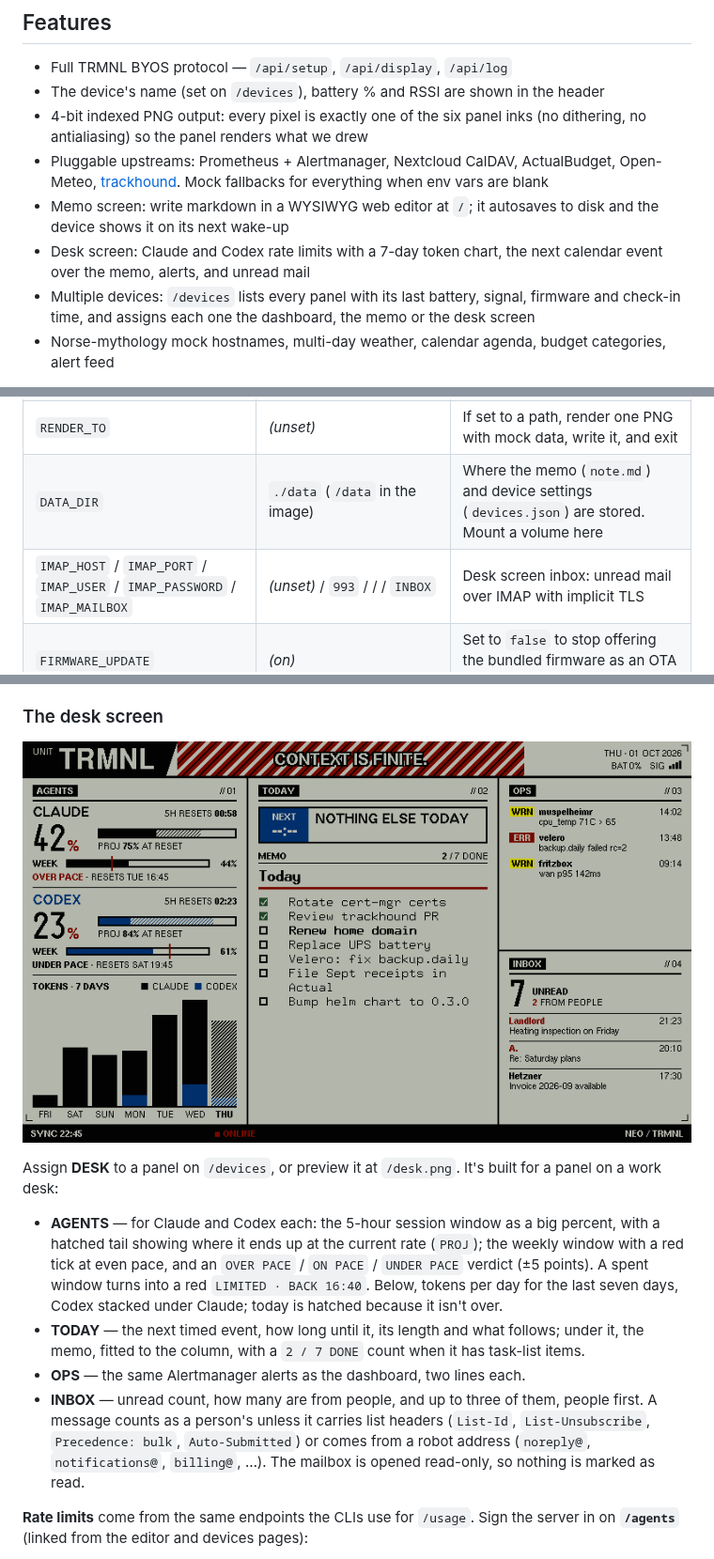
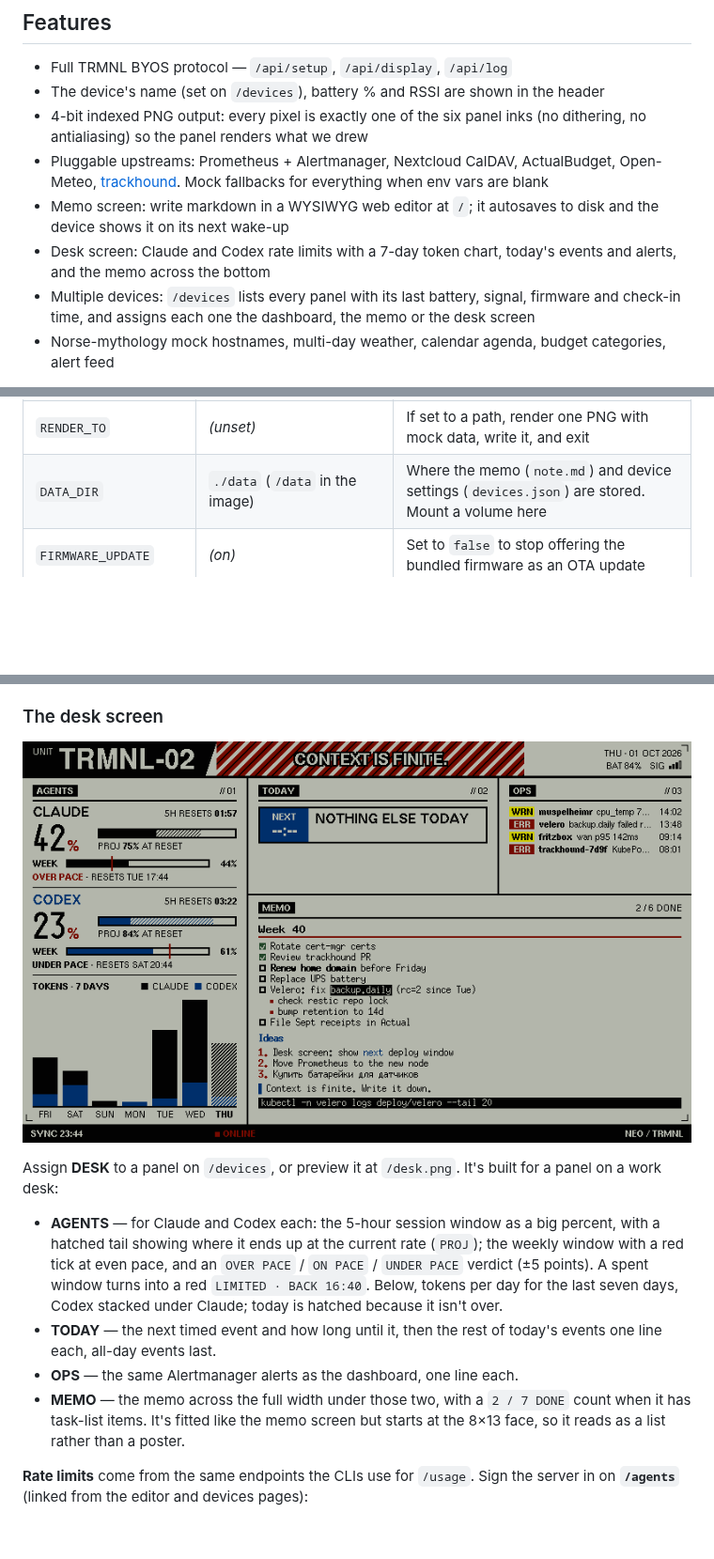
Before and after one commit to DiverOfDark/trmnl-cyberpunk, a Markdown page: README.md, 3 parts joined by grey strips. Shown at 94% size. Rendered like a GitHub page; pictures changed too: desk.png; blank space fills up the shorter version.

```diff
--- a/README.md
+++ b/README.md
@@ -19,7 +19,7 @@ The server renders the dashboard pixel-by-pixel in Rust (`embedded-graphics` + u
 - 4-bit indexed PNG output: every pixel is exactly one of the six panel inks (no dithering, no antialiasing) so the panel renders what we drew
 - Pluggable upstreams: Prometheus + Alertmanager, Nextcloud CalDAV, ActualBudget, Open-Meteo, [trackhound](https://github.com/DiverOfDark/trackhound). Mock fallbacks for everything when env vars are blank
 - Memo screen: write markdown in a WYSIWYG web editor at `/`; it autosaves to disk and the device shows it on its next wake-up
-- Desk screen: Claude and Codex rate limits with a 7-day token chart, the next calendar event over the memo, alerts, and unread mail
+- Desk screen: Claude and Codex rate limits with a 7-day token chart, today's events and alerts, and the memo across the bottom
 - Multiple devices: `/devices` lists every panel with its last battery, signal, firmware and check-in time, and assigns each one the dashboard, the memo or the desk screen
 - Norse-mythology mock hostnames, multi-day weather, calendar agenda, budget categories, alert feed
 
@@ -76,7 +76,6 @@ curl http://localhost:8080/refresh
 | `LOCAL_MODE` | _(unset)_ | If set, never fetch upstreams — serve mock data only |
 | `RENDER_TO` | _(unset)_ | If set to a path, render one PNG with mock data, write it, and exit |
 | `DATA_DIR` | `./data` (`/data` in the image) | Where the memo (`note.md`) and device settings (`devices.json`) are stored. Mount a volume here |
-| `IMAP_HOST` / `IMAP_PORT` / `IMAP_USER` / `IMAP_PASSWORD` / `IMAP_MAILBOX` | _(unset)_ / `993` / / / `INBOX` | Desk screen inbox: unread mail over IMAP with implicit TLS |
 | `FIRMWARE_UPDATE` | _(on)_ | Set to `false` to stop offering the bundled firmware as an OTA update |
 | `FIRMWARE_MODEL` | `reterminal_e1002` | Device `Model` header the bundled firmware is offered to |
 | `FIRMWARE_DIR` | `/app/firmware` | Directory with `firmware.bin` + `version.txt` |
@@ -119,9 +118,9 @@ The memo is fitted, not scrolled. It's set in the largest of five type sizes tha
 Assign **DESK** to a panel on `/devices`, or preview it at `/desk.png`. It's built for a panel on a work desk:
 
 - **AGENTS** — for Claude and Codex each: the 5-hour session window as a big percent, with a hatched tail showing where it ends up at the current rate (`PROJ`); the weekly window with a red tick at even pace, and an `OVER PACE` / `ON PACE` / `UNDER PACE` verdict (±5 points). A spent window turns into a red `LIMITED · BACK 16:40`. Below, tokens per day for the last seven days, Codex stacked under Claude; today is hatched because it isn't over.
-- **TODAY** — the next timed event, how long until it, its length and what follows; under it, the memo, fitted to the column, with a `2 / 7 DONE` count when it has task-list items.
-- **OPS** — the same Alertmanager alerts as the dashboard, two lines each.
-- **INBOX** — unread count, how many are from people, and up to three of them, people first. A message counts as a person's unless it carries list headers (`List-Id`, `List-Unsubscribe`, `Precedence: bulk`, `Auto-Submitted`) or comes from a robot address (`noreply@`, `notifications@`, `billing@`, …). The mailbox is opened read-only, so nothing is marked as read.
+- **TODAY** — the next timed event and how long until it, then the rest of today's events one line each, all-day events last.
+- **OPS** — the same Alertmanager alerts as the dashboard, one line each.
+- **MEMO** — the memo across the full width under those two, with a `2 / 7 DONE` count when it has task-list items. It's fitted like the memo screen but starts at the 8×13 face, so it reads as a list rather than a poster.
 
 **Rate limits** come from the same endpoints the CLIs use for `/usage`. Sign the server in on **`/agents`** (linked from the editor and devices pages):
 
```
Also changed, not shown: 14 other files.
